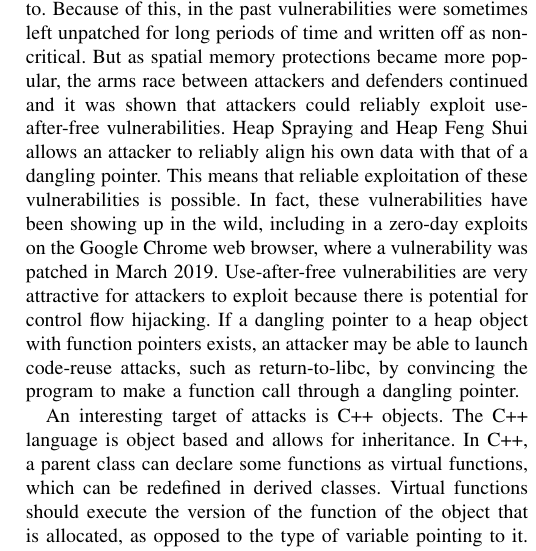
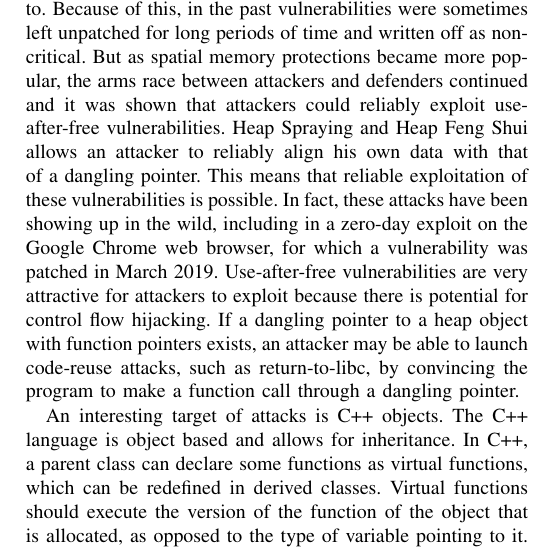
Before and after one commit to mattmccreesh/sHeap, a LaTeX paper (paper/sHeap_paper.tex): part of one column of page 1 of 7, cut so that both start at the same text. Compiled offline with pdfLaTeX.

Commit message:
fixed typo

```diff
--- a/paper/sHeap_paper.tex
+++ b/paper/sHeap_paper.tex
@@ -58,8 +58,8 @@ defenders continued and it was shown that attackers could reliably exploit
 use-after-free vulnerabilities. Heap Spraying and Heap Feng Shui allows an
 attacker to reliably align his own data with that of a dangling pointer.
 This means that reliable exploitation of these vulnerabilities is possible.
-In fact, these vulnerabilities have been showing up in the wild, including
-in a zero-day exploits on the Google Chrome web browser, where a
+In fact, these attacks have been showing up in the wild, including
+in a zero-day exploit on the Google Chrome web browser, for which a
 vulnerability was patched in March 2019. Use-after-free vulnerabilities are
 very attractive for attackers to exploit because there is potential for
 control flow hijacking. If a dangling pointer to a heap object with
```
Also changed, not shown: paper/sHeap_paper.pdf, 1 other file.
